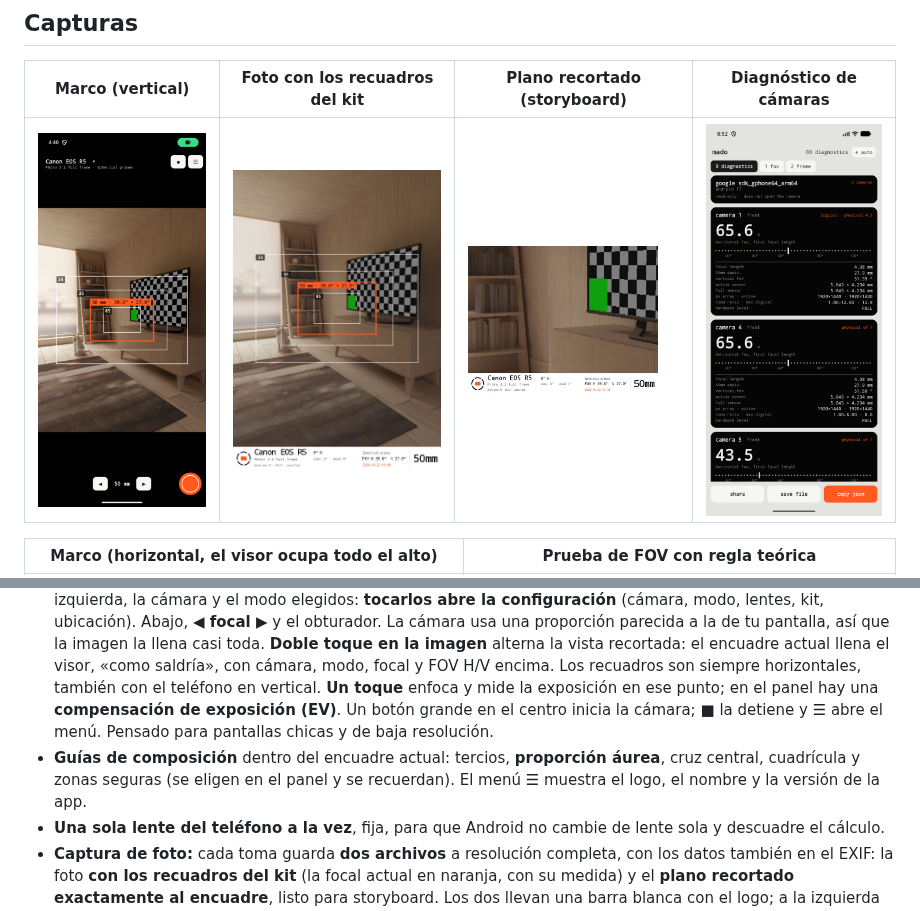
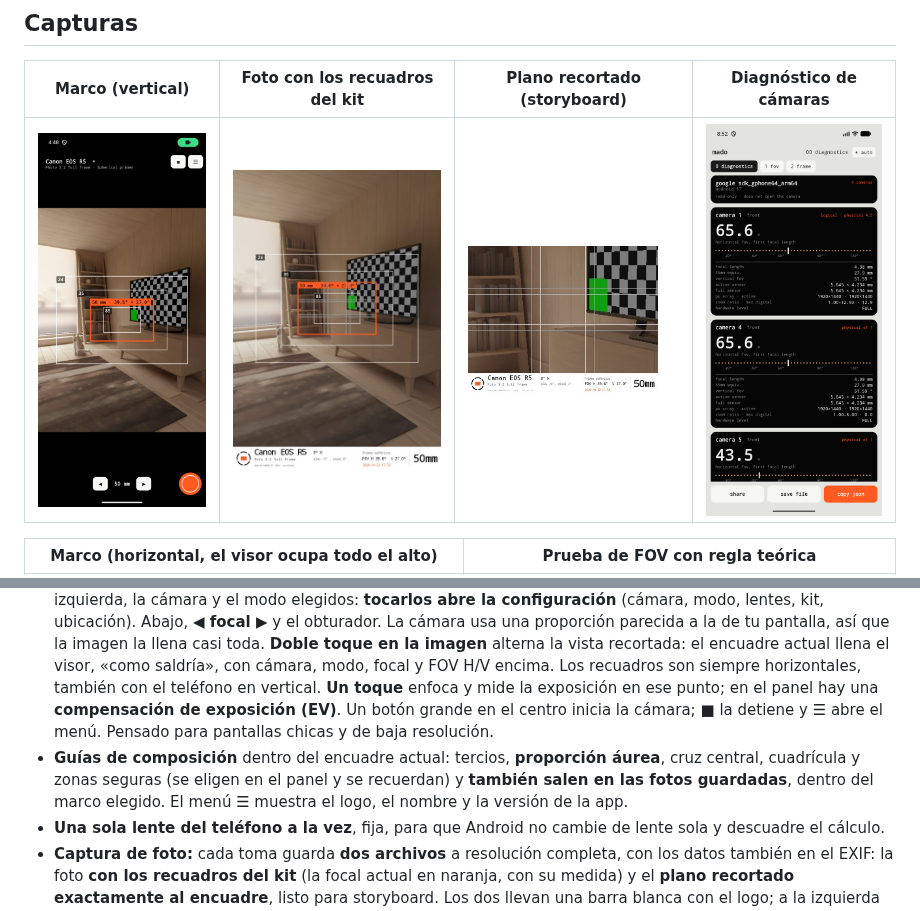
Before and after one commit to Ultramal13/mado, a Markdown page: README.md, 2 parts joined by grey strips. Rendered like a GitHub page; pictures changed too: docs/capturas/foto-con-encuadre.jpg, docs/capturas/plano-storyboard.jpg.

Commit message:
Las guías de composición salen también en las fotos, dentro del marco (v0.2.10-beta)

```diff
--- a/README.md
+++ b/README.md
@@ -34,7 +34,7 @@ Elige una cámara, un modo de grabación y una focal, y Mado dibuja sobre el vis
 
 - **Visor (pantalla de inicio):** dibuja sobre el visor los recuadros de **todas las focales de tu kit a la vez** (por ejemplo 24, 35, 50 y 85), con la actual en naranja y sin oscurecer lo de afuera. Sensor, modo de grabación y anamórfico (el *squeeze* suma al aspecto) salen de la cámara elegida. Si el campo de la focal más ancha supera al del teléfono, la imagen del teléfono se achica y ese recuadro llena el visor.
 - **Visor a pantalla completa:** la imagen ocupa todo el ancho (vertical) o todo el alto (horizontal). Arriba a la izquierda, la cámara y el modo elegidos: **tocarlos abre la configuración** (cámara, modo, lentes, kit, ubicación). Abajo, **◀ focal ▶** y el obturador. La cámara usa una proporción parecida a la de tu pantalla, así que la imagen la llena casi toda. **Doble toque en la imagen** alterna la vista recortada: el encuadre actual llena el visor, «como saldría», con cámara, modo, focal y FOV H/V encima. Los recuadros son siempre horizontales, también con el teléfono en vertical. **Un toque** enfoca y mide la exposición en ese punto; en el panel hay una **compensación de exposición (EV)**. Un botón grande en el centro inicia la cámara; **■** la detiene y **☰** abre el menú. Pensado para pantallas chicas y de baja resolución.
-- **Guías de composición** dentro del encuadre actual: tercios, **proporción áurea**, cruz central, cuadrícula y zonas seguras (se eligen en el panel y se recuerdan). El menú ☰ muestra el logo, el nombre y la versión de la app.
+- **Guías de composición** dentro del encuadre actual: tercios, **proporción áurea**, cruz central, cuadrícula y zonas seguras (se eligen en el panel y se recuerdan) y **también salen en las fotos guardadas**, dentro del marco elegido. El menú ☰ muestra el logo, el nombre y la versión de la app.
 - **Una sola lente del teléfono a la vez**, fija, para que Android no cambie de lente sola y descuadre el cálculo.
 - **Captura de foto:** cada toma guarda **dos archivos** a resolución completa, con los datos también en el EXIF: la foto **con los recuadros del kit** (la focal actual en naranja, con su medida) y el **plano recortado exactamente al encuadre**, listo para storyboard. Los dos llevan una barra blanca con el logo; a la izquierda el **nombre de la cámara en grande**, el modo de grabación y la lente del teléfono; al centro la **brújula** (rumbo, elevación y nivel) y, si lo activas, la **ubicación**; a la derecha el juego de lentes, el campo de visión **FOV H/V** (horizontal y vertical), la fecha y la **focal en grande**. La ubicación es opcional, pide permiso y se lee una sola vez al disparar.
 - **Calibrar lentes** (menú ☰): mide el campo real de cada lente contra el calculado (regla teórica en el visor) y guarda las mediciones.
```
Also changed, not shown: README.en.md (+1 -1 lines), 6 other files.
